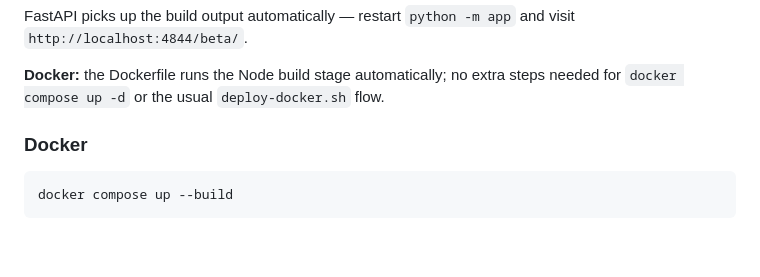
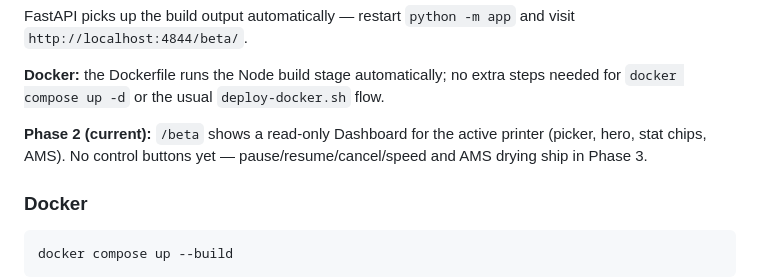
Before and after one commit to leolobato/bambu-gateway, a Markdown page: README.md, the part around the change. GitHub-like rendering; blank space fills up the shorter version.

Commit message:
README: document Phase 2 read-only Dashboard at /beta

```diff
--- a/README.md
+++ b/README.md
@@ -87,6 +87,8 @@ npm run build     # writes app/static/dist/{index.html, assets/*}
 FastAPI picks up the build output automatically — restart `python -m app` and visit `http://localhost:4844/beta/`.
 
 **Docker:** the Dockerfile runs the Node build stage automatically; no extra steps needed for `docker compose up -d` or the usual `deploy-docker.sh` flow.
+
+**Phase 2 (current):** `/beta` shows a read-only Dashboard for the active printer (picker, hero, stat chips, AMS). No control buttons yet — pause/resume/cancel/speed and AMS drying ship in Phase 3.
 
 ### Docker
 
```
